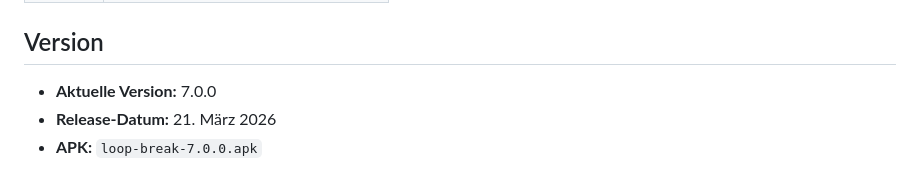
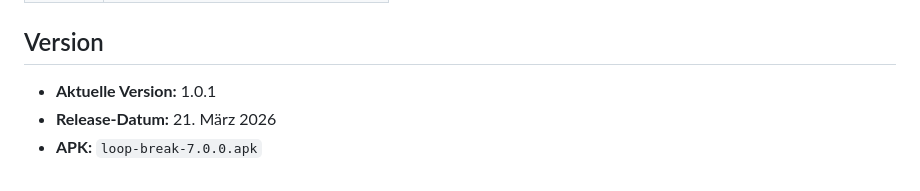
Before and after one commit to MonKeyTor/loop-break, a Markdown page: README.md, the part around the change. GitHub-like rendering.

```diff
--- a/README.md
+++ b/README.md
@@ -201,6 +201,6 @@ ablegen und Pages unter *Settings → Pages* aktivieren.
 
 ## Version
 
-- **Aktuelle Version:** 7.0.0
+- **Aktuelle Version:** 1.0.1
 - **Release-Datum:** 21. März 2026
 - **APK:** `loop-break-7.0.0.apk`
```
